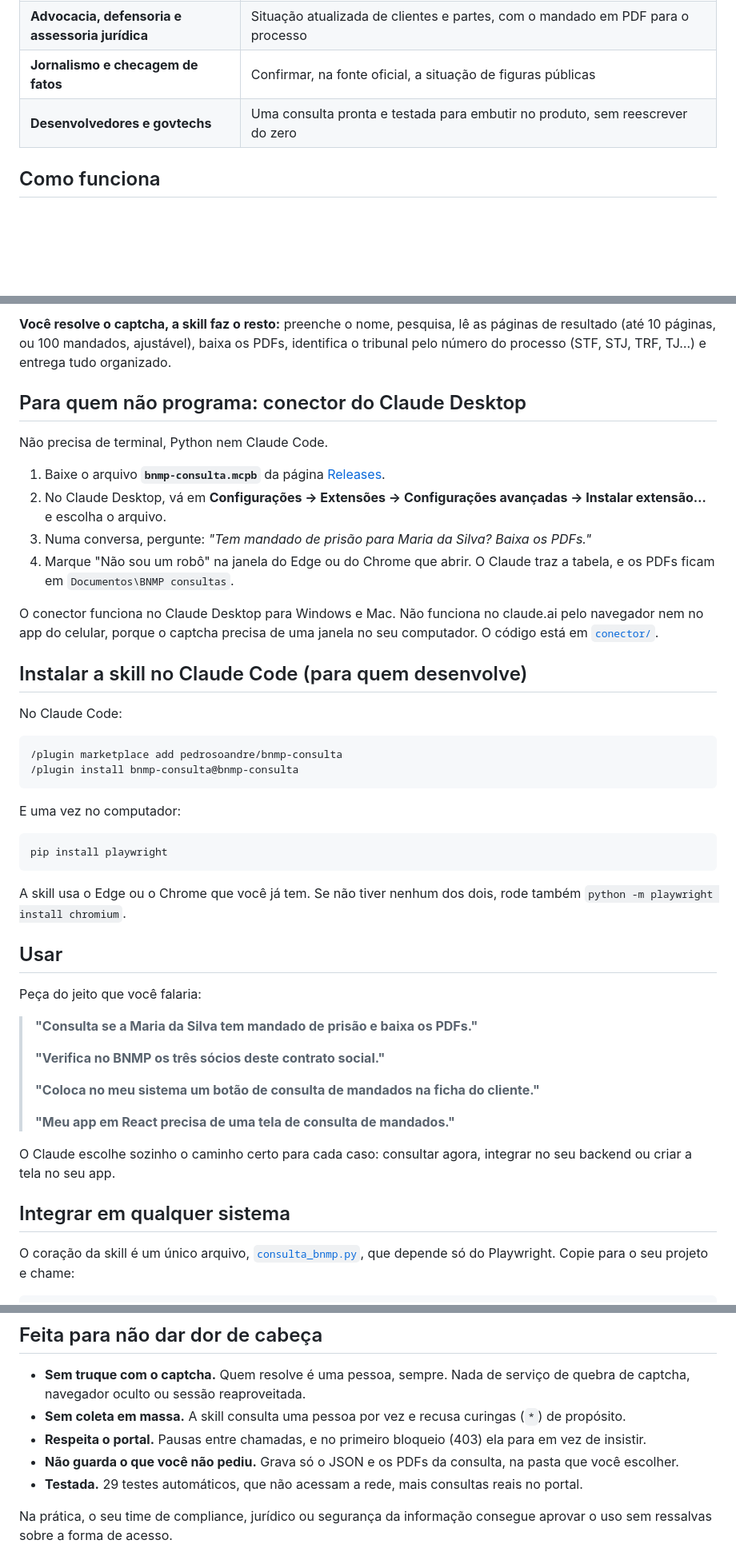
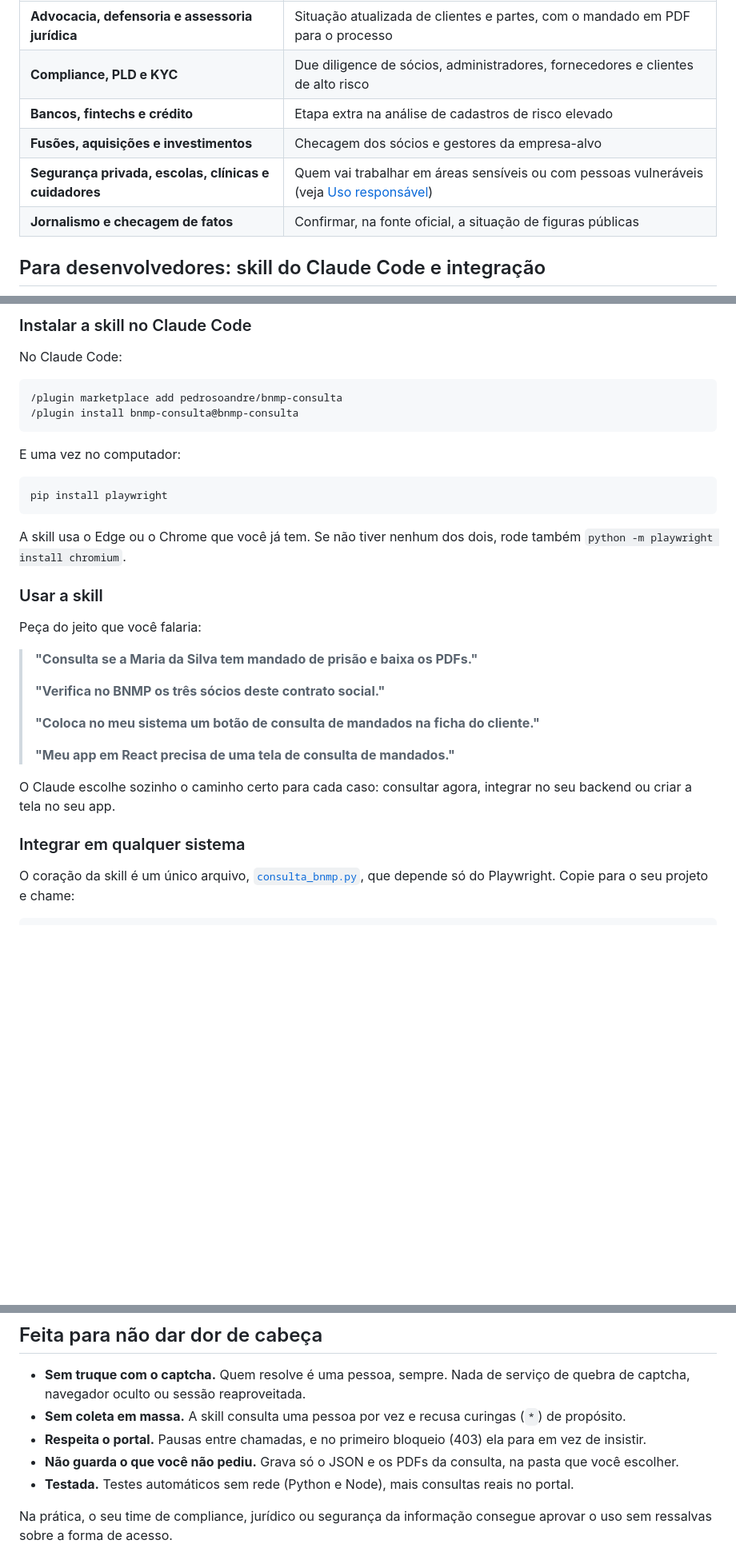
Before and after one commit to pedrosoandre/bnmp-consulta, a Markdown page: README.md, 3 parts joined by grey strips. Shown at 80% size. GitHub-like rendering; blank space fills up the shorter version.

```diff
--- a/README.md
+++ b/README.md
@@ -40,6 +59,9 @@ Funciona de dois jeitos:
 | **Advocacia, defensoria e assessoria jurídica** | Situação atualizada de clientes e partes, com o mandado em PDF para o processo |
+| **Compliance, PLD e KYC** | Due diligence de sócios, administradores, fornecedores e clientes de alto risco |
+| **Bancos, fintechs e crédito** | Etapa extra na análise de cadastros de risco elevado |
+| **Fusões, aquisições e investimentos** | Checagem dos sócios e gestores da empresa-alvo |
+| **Segurança privada, escolas, clínicas e cuidadores** | Quem vai trabalhar em áreas sensíveis ou com pessoas vulneráveis (veja [Uso responsável](#uso-responsável)) |
 | **Jornalismo e checagem de fatos** | Confirmar, na fonte oficial, a situação de figuras públicas |
-| **Desenvolvedores e govtechs** | Uma consulta pronta e testada para embutir no produto, sem reescrever do zero |
 
-## Como funciona
+## Para desenvolvedores: skill do Claude Code e integração
 
@@ -60,18 +69,5 @@ sequenceDiagram
 
-**Você resolve o captcha, a skill faz o resto:** preenche o nome, pesquisa, lê as páginas de resultado (até 10 páginas, ou 100 mandados, ajustável), baixa os PDFs, identifica o tribunal pelo número do processo (STF, STJ, TRF, TJ…) e entrega tudo organizado.
-
-## Para quem não programa: conector do Claude Desktop
-
-Não precisa de terminal, Python nem Claude Code.
-
-1. Baixe o arquivo **`bnmp-consulta.mcpb`** da página [Releases](https://github.com/pedrosoandre/bnmp-consulta/releases).
-2. No Claude Desktop, vá em **Configurações → Extensões → Configurações avançadas → Instalar extensão…** e escolha o arquivo.
-3. Numa conversa, pergunte: *"Tem mandado de prisão para Maria da Silva? Baixa os PDFs."*
-4. Marque "Não sou um robô" na janela do Edge ou do Chrome que abrir. O Claude traz a tabela, e os PDFs ficam em `Documentos\BNMP consultas`.
-
-O conector funciona no Claude Desktop para Windows e Mac. Não funciona no claude.ai pelo navegador nem no app do celular, porque o captcha precisa de uma janela no seu computador. O código está em [`conector/`](conector).
-
-## Instalar a skill no Claude Code (para quem desenvolve)
+### Instalar a skill no Claude Code
 
 No Claude Code:
 
@@ -88,7 +84,7 @@ pip install playwright
 
 A skill usa o Edge ou o Chrome que você já tem. Se não tiver nenhum dos dois, rode também `python -m playwright install chromium`.
 
-## Usar
+### Usar a skill
 
 Peça do jeito que você falaria:
 
@@ -102,7 +98,7 @@ Peça do jeito que você falaria:
 
 O Claude escolhe sozinho o caminho certo para cada caso: consultar agora, integrar no seu backend ou criar a tela no seu app.
 
-## Integrar em qualquer sistema
+### Integrar em qualquer sistema
 
 O coração da skill é um único arquivo, [`consulta_bnmp.py`](skills/consulta-mandados-bnmp/scripts/consulta_bnmp.py), que depende só do Playwright. Copie para o seu projeto e chame:
 
@@ -179,7 +175,7 @@ Códigos de saída para o seu sistema tratar:
 - **Sem coleta em massa.** A skill consulta uma pessoa por vez e recusa curingas (`*`) de propósito.
 - **Respeita o portal.** Pausas entre chamadas, e no primeiro bloqueio (403) ela para em vez de insistir.
 - **Não guarda o que você não pediu.** Grava só o JSON e os PDFs da consulta, na pasta que você escolher.
-- **Testada.** 29 testes automáticos, que não acessam a rede, mais consultas reais no portal.
+- **Testada.** Testes automáticos sem rede (Python e Node), mais consultas reais no portal.
 
 Na prática, o seu time de compliance, jurídico ou segurança da informação consegue aprovar o uso sem ressalvas sobre a forma de acesso.
 
```
Also changed, not shown: other parts of README.md (+46 -40 lines), docs/capa.png, 3 other files.
